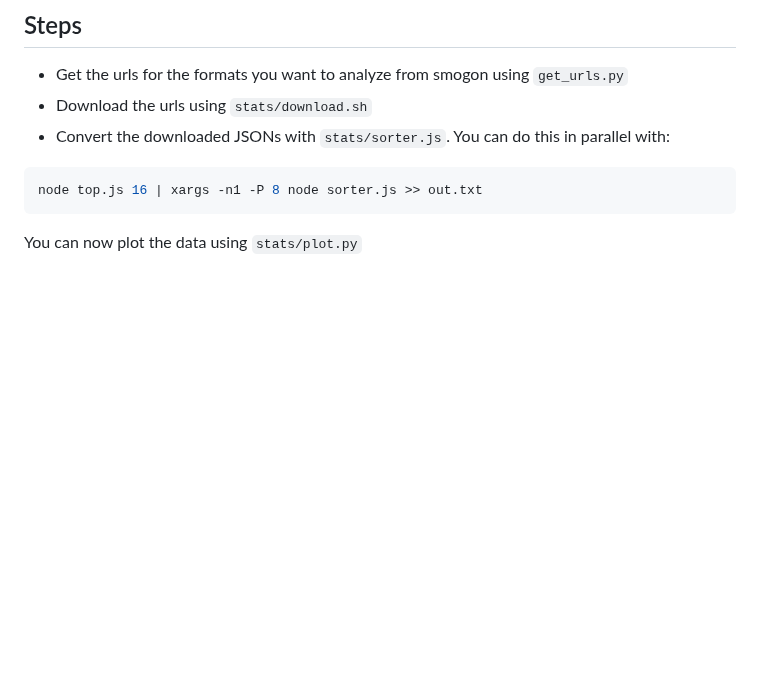
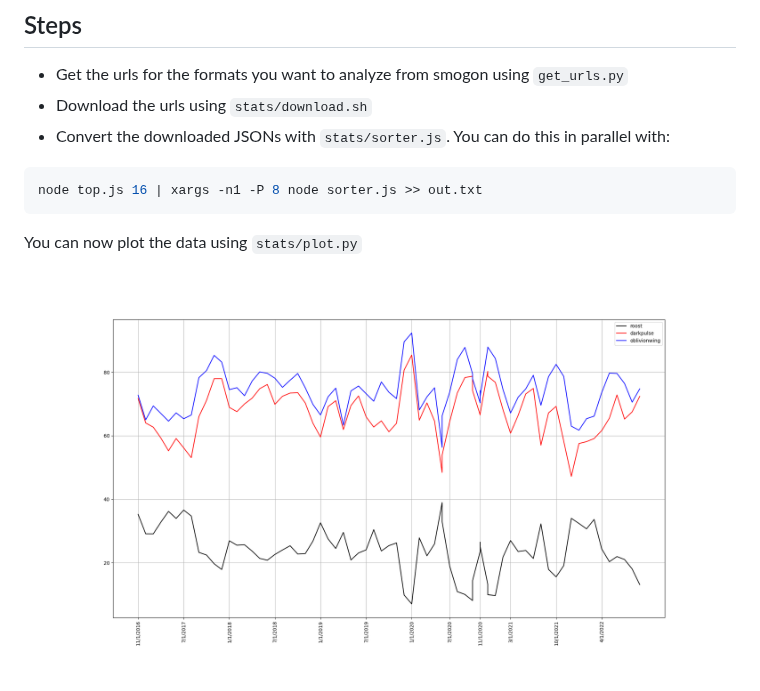
Before and after one commit to singiamtel/smogon_stats, a Markdown page: README.md, the part around the change. Rendered like a GitHub page; pictures changed too: pics/Yveltal.png (added); blank space fills up the shorter version.

Commit message:
Added image

````diff
--- a/README.md
+++ b/README.md
@@ -15,3 +15,5 @@ node top.js 16 | xargs -n1 -P 8 node sorter.js >> out.txt
 ```
 
 You can now plot the data using `stats/plot.py`
+
+![Figure 1](pics/Yveltal.png)
````
